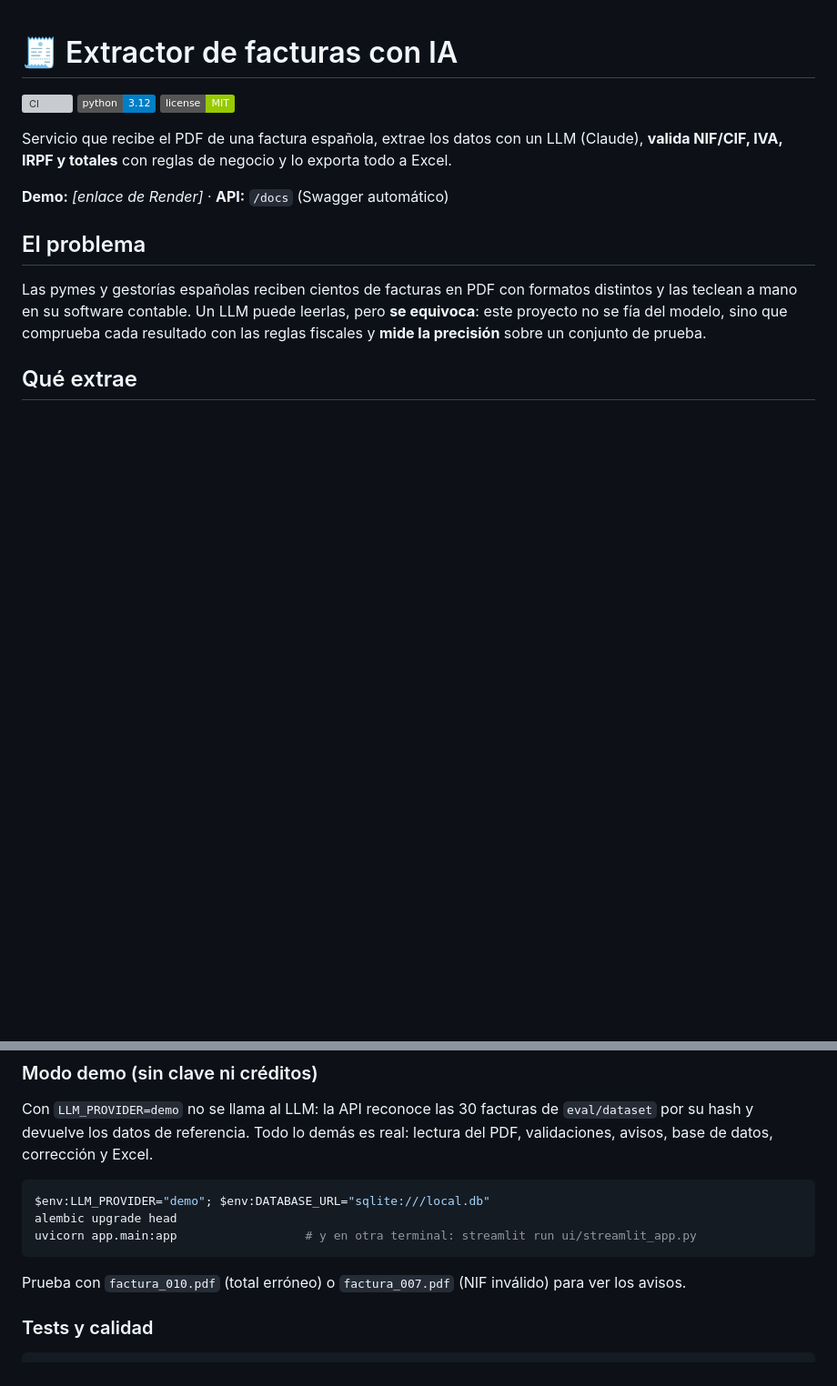
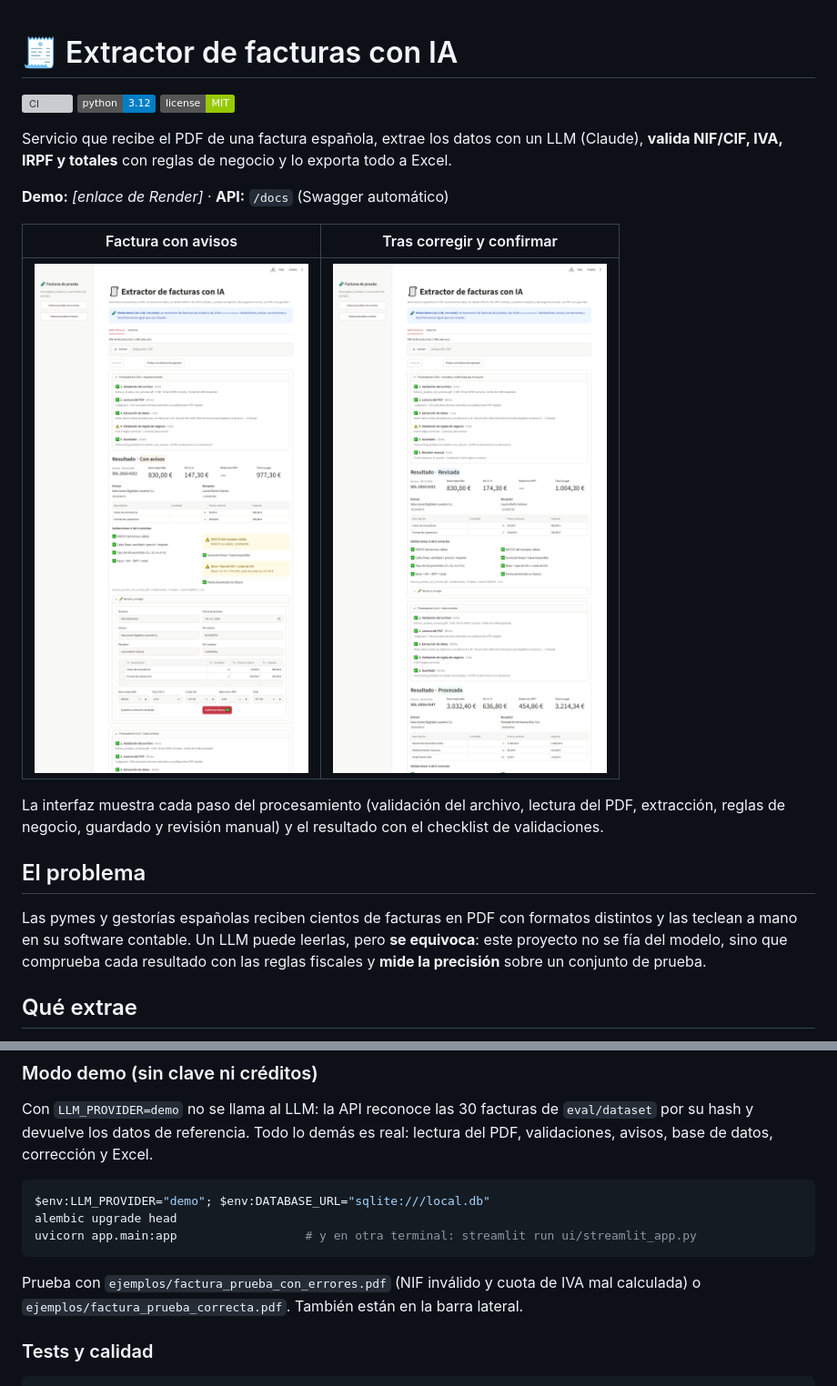
Before and after one commit to falcao27/extractor-facturas, a Markdown page: README.md, 2 parts joined by grey strips. Shown at 91% size. Rendered like a GitHub page; pictures changed too: docs/factura_con_avisos.png (added), docs/factura_revisada.png (added); badges without logos; blank space fills up the shorter version; grey boxes are pictures that could not be loaded.

````diff
--- a/README.md
+++ b/README.md
@@ -9,7 +9,13 @@ Servicio que recibe el PDF de una factura española, extrae los datos con un LLM
 
 **Demo:** _[enlace de Render]_ · **API:** `/docs` (Swagger automático)
 
-<!-- ![Demo](docs/demo.gif) -->
+| Factura con avisos | Tras corregir y confirmar |
+|---|---|
+| ![Factura con avisos](docs/factura_con_avisos.png) | ![Factura revisada](docs/factura_revisada.png) |
+
+La interfaz muestra cada paso del procesamiento (validación del archivo, lectura del PDF,
+extracción, reglas de negocio, guardado y revisión manual) y el resultado con el checklist
+de validaciones.
 
 ## El problema
 
@@ -145,8 +151,8 @@ alembic upgrade head
 uvicorn app.main:app                  # y en otra terminal: streamlit run ui/streamlit_app.py
 ```
 
-Prueba con `factura_010.pdf` (total erróneo) o `factura_007.pdf` (NIF inválido) para ver
-los avisos.
+Prueba con `ejemplos/factura_prueba_con_errores.pdf` (NIF inválido y cuota de IVA mal
+calculada) o `ejemplos/factura_prueba_correcta.pdf`. También están en la barra lateral.
 
 ### Tests y calidad
 
````
Also changed, not shown: 16 other files.
